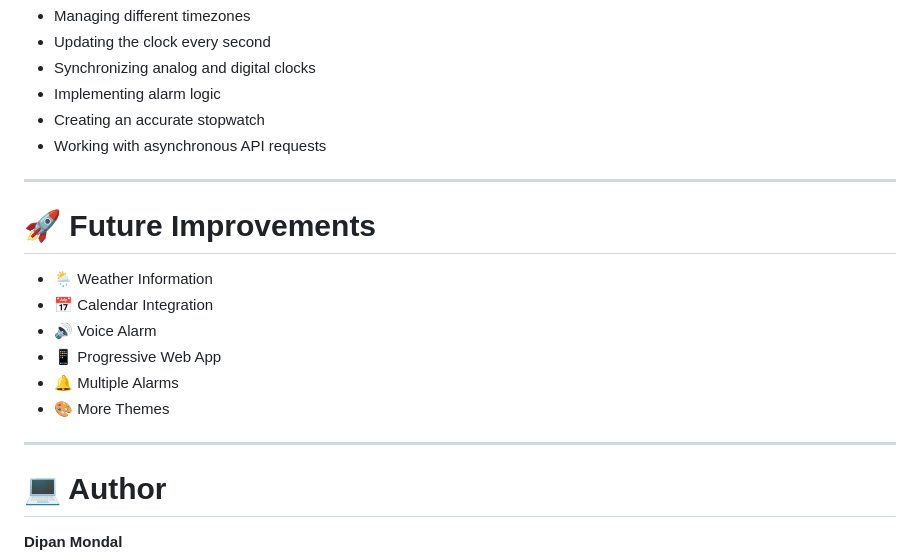
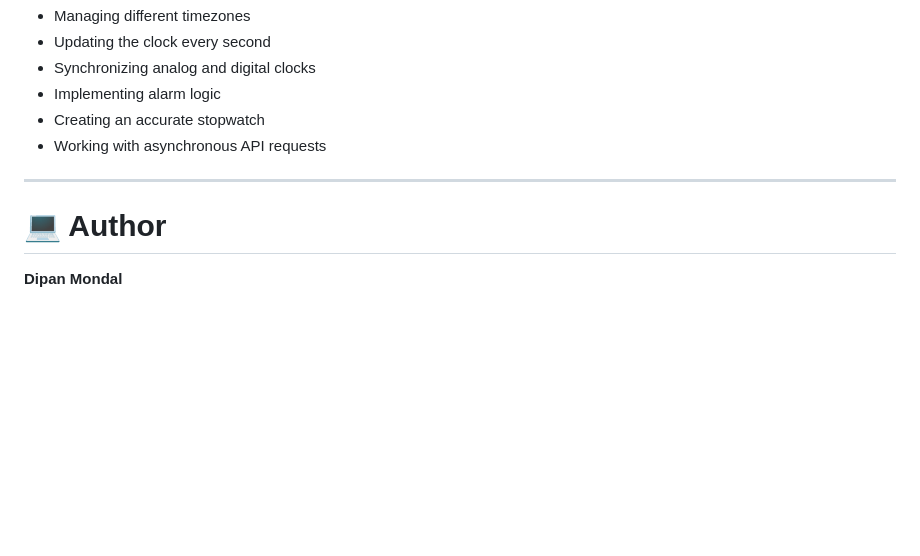
Before and after one commit to Coder-Dipan/Smart-Clock, a Markdown page: README.md, the part around one of its changes. GitHub-like rendering; blank space fills up the shorter version.

```diff
--- a/README.md
+++ b/README.md
@@ -248,17 +248,6 @@ During development, I faced several challenges such as:
 
 ---
 
-# 🚀 Future Improvements
-
-- 🌦 Weather Information
-- 📅 Calendar Integration
-- 🔊 Voice Alarm
-- 📱 Progressive Web App
-- 🔔 Multiple Alarms
-- 🎨 More Themes
-
----
-
 # 💻 Author
 
 **Dipan Mondal**
```
Also changed, not shown: other parts of README.md (+2 -2 lines).
